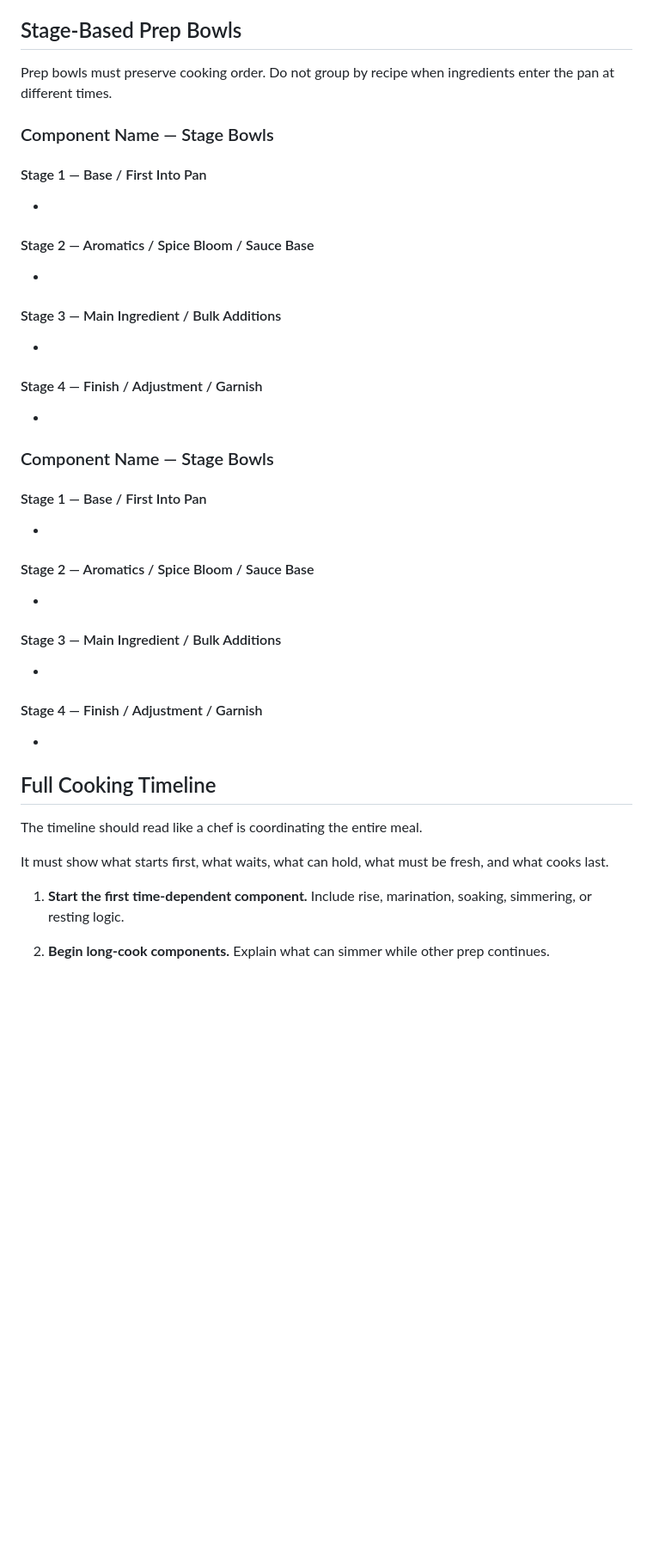
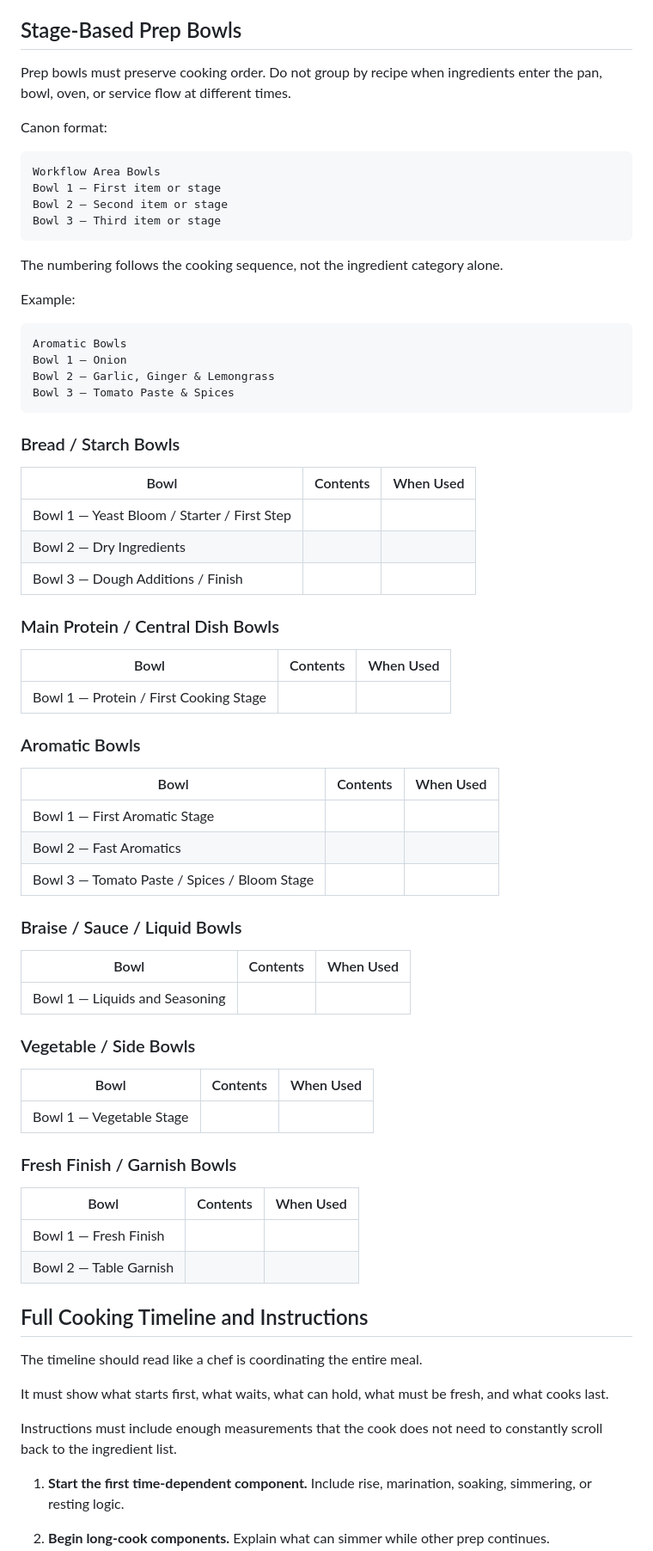
Before and after one commit to ablack2225/Flavorweaver, a Markdown page: docs/templates/featured-meal-master-template.md, the part around one of its changes. Shown at 86% size. Rendered like a GitHub page; blank space fills up the shorter version.

Commit message:
Add grouped prep bowl canon to featured meal template

````diff
--- a/docs/templates/featured-meal-master-template.md
+++ b/docs/templates/featured-meal-master-template.md
@@ -125,49 +147,76 @@ Call out what should be done immediately before cooking and what must stay fresh
 
 ## Stage-Based Prep Bowls
 
-Prep bowls must preserve cooking order. Do not group by recipe when ingredients enter the pan at different times.
+Prep bowls must preserve cooking order. Do not group by recipe when ingredients enter the pan, bowl, oven, or service flow at different times.
 
-### Component Name — Stage Bowls
+Canon format:
 
-#### Stage 1 — Base / First Into Pan
+```text
+Workflow Area Bowls
+Bowl 1 — First item or stage
+Bowl 2 — Second item or stage
+Bowl 3 — Third item or stage
+```
 
--
+The numbering follows the cooking sequence, not the ingredient category alone.
 
-#### Stage 2 — Aromatics / Spice Bloom / Sauce Base
+Example:
 
--
+```text
+Aromatic Bowls
+Bowl 1 — Onion
+Bowl 2 — Garlic, Ginger & Lemongrass
+Bowl 3 — Tomato Paste & Spices
+```
 
-#### Stage 3 — Main Ingredient / Bulk Additions
+### Bread / Starch Bowls
 
--
+| Bowl | Contents | When Used |
+|---|---|---|
+| Bowl 1 — Yeast Bloom / Starter / First Step |  |  |
+| Bowl 2 — Dry Ingredients |  |  |
+| Bowl 3 — Dough Additions / Finish |  |  |
 
-#### Stage 4 — Finish / Adjustment / Garnish
+### Main Protein / Central Dish Bowls
 
--
+| Bowl | Contents | When Used |
+|---|---|---|
+| Bowl 1 — Protein / First Cooking Stage |  |  |
 
-### Component Name — Stage Bowls
+### Aromatic Bowls
 
-#### Stage 1 — Base / First Into Pan
+| Bowl | Contents | When Used |
+|---|---|---|
+| Bowl 1 — First Aromatic Stage |  |  |
+| Bowl 2 — Fast Aromatics |  |  |
+| Bowl 3 — Tomato Paste / Spices / Bloom Stage |  |  |
 
--
+### Braise / Sauce / Liquid Bowls
 
-#### Stage 2 — Aromatics / Spice Bloom / Sauce Base
+| Bowl | Contents | When Used |
+|---|---|---|
+| Bowl 1 — Liquids and Seasoning |  |  |
 
--
+### Vegetable / Side Bowls
 
-#### Stage 3 — Main Ingredient / Bulk Additions
+| Bowl | Contents | When Used |
+|---|---|---|
+| Bowl 1 — Vegetable Stage |  |  |
 
--
+### Fresh Finish / Garnish Bowls
 
-#### Stage 4 — Finish / Adjustment / Garnish
+| Bowl | Contents | When Used |
+|---|---|---|
+| Bowl 1 — Fresh Finish |  |  |
+| Bowl 2 — Table Garnish |  |  |
 
--
-
-## Full Cooking Timeline
+## Full Cooking Timeline and Instructions
 
 The timeline should read like a chef is coordinating the entire meal.
 
 It must show what starts first, what waits, what can hold, what must be fresh, and what cooks last.
+
+Instructions must include enough measurements that the cook does not need to constantly scroll back to the ingredient list.
 
 1. **Start the first time-dependent component.** Include rise, marination, soaking, simmering, or resting logic.
 
````
Also changed, not shown: other parts of docs/templates/featured-meal-master-template.md (+44 -22 lines).
